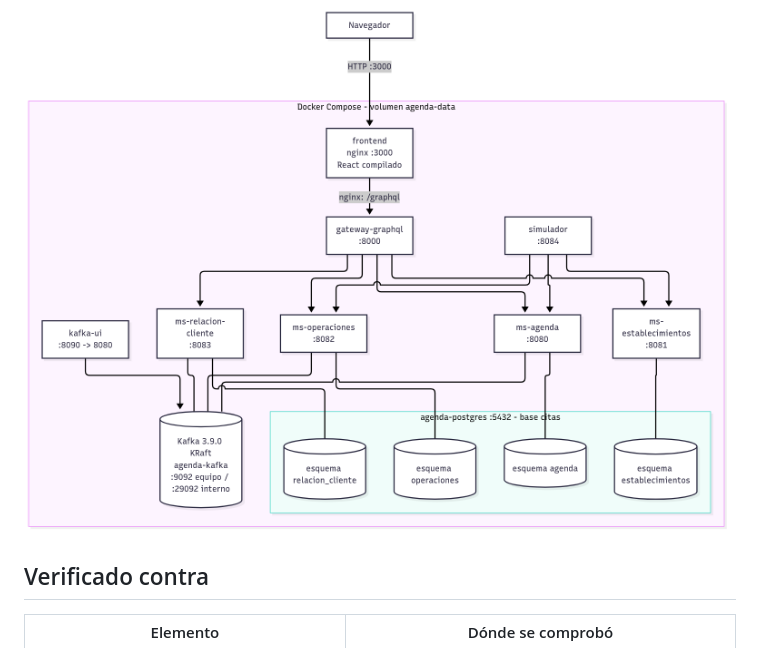
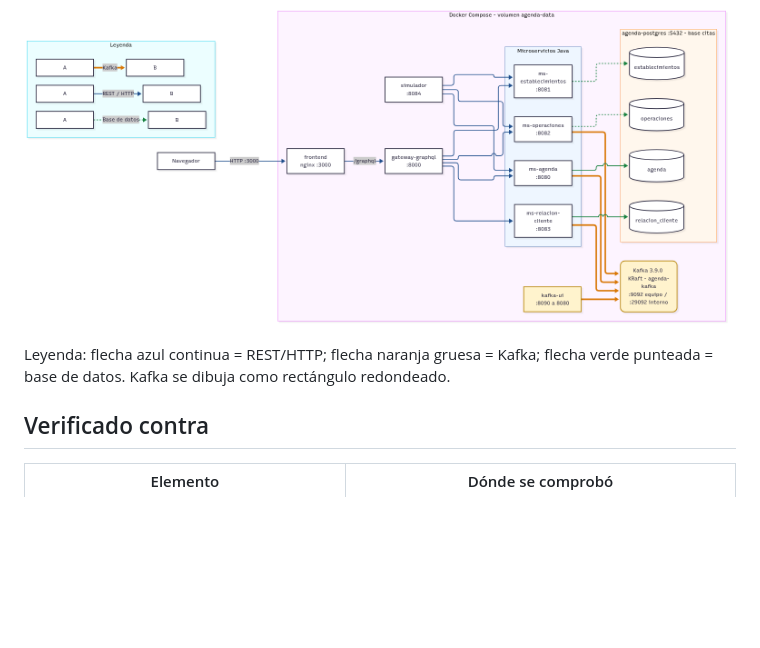
Before and after one commit to SANTZ66/AGENDAPP, a Markdown page: docs/diagramas/01-arquitectura.md, the part around one of its changes. GitHub-like rendering; pictures changed too: docs/diagramas/img/01-arquitectura.png; blank space fills up the shorter version.

````diff
--- a/docs/diagramas/01-arquitectura.md
+++ b/docs/diagramas/01-arquitectura.md
@@ -42,6 +62,8 @@ flowchart TB
 ```
 
 ![Arquitectura y despliegue](img/01-arquitectura.png)
+
+Leyenda: flecha azul continua = REST/HTTP; flecha naranja gruesa = Kafka; flecha verde punteada = base de datos. Kafka se dibuja como rectángulo redondeado.
 
 ## Verificado contra
 
````
Also changed, not shown: other parts of docs/diagramas/01-arquitectura.md (+41 -21 lines), docs/diagramas/02-comunicacion.md (+33 -18 lines), docs/diagramas/img/02a-comunicacion-rest.png, 2 other files.
